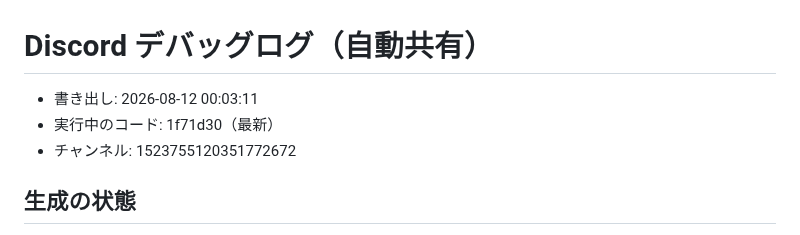
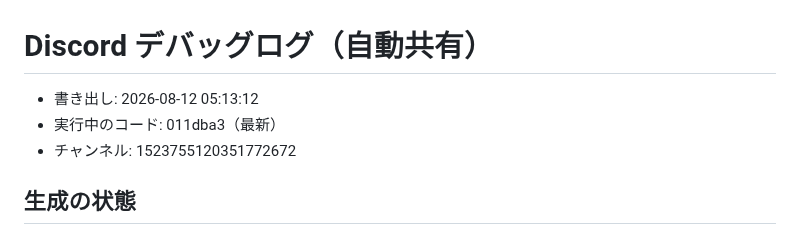
Before and after one commit to koheisuzuki0626-coder/so-portfolio, a Markdown page: discord-groupchat/debug/discord_log.md, the part around one of its changes. Rendered like a GitHub page.

```diff
--- a/discord-groupchat/debug/discord_log.md
+++ b/discord-groupchat/debug/discord_log.md
@@ -1,6 +1,6 @@
 # Discord デバッグログ（自動共有）
-- 書き出し: 2026-08-12 00:03:11
-- 実行中のコード: 1f71d30（最新）
+- 書き出し: 2026-08-12 05:13:12
+- 実行中のコード: 011dba3（最新）
 - チャンネル: 1523755120351772672
 
 ## 生成の状態
```
Also changed, not shown: other parts of discord-groupchat/debug/discord_log.md (+13 -21 lines).
